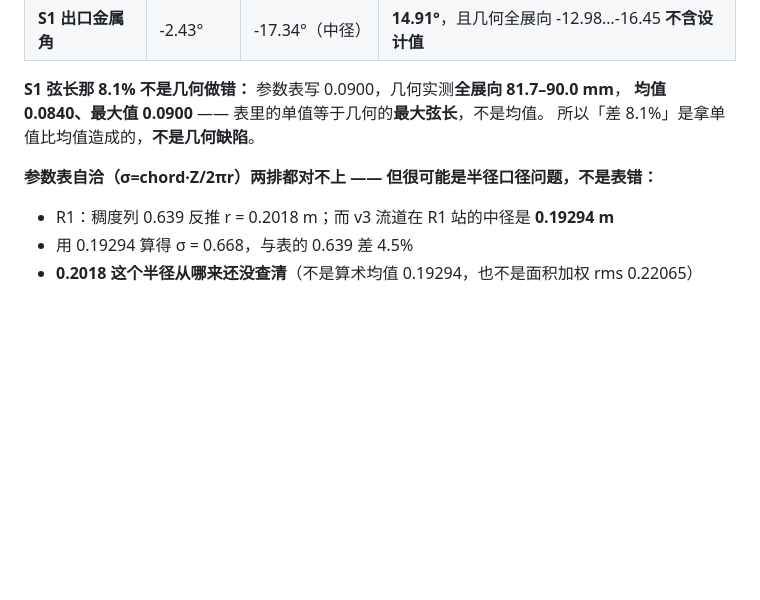
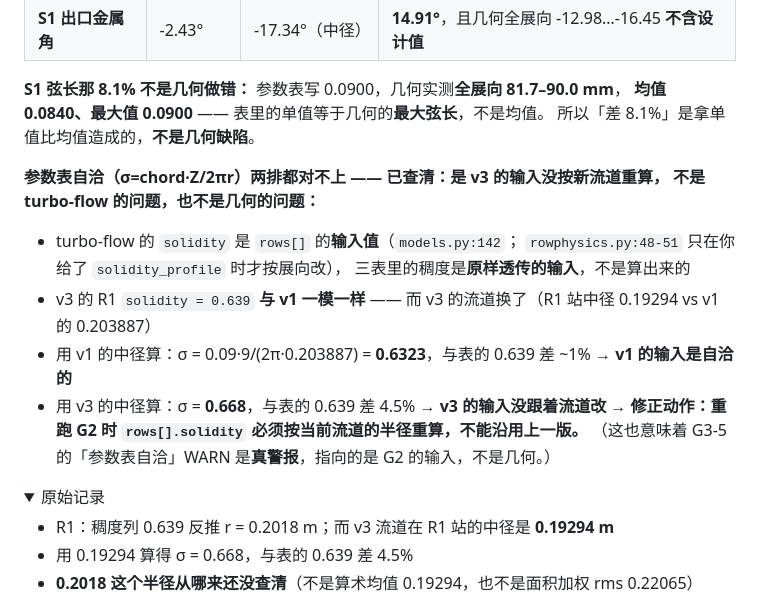
Before and after one commit to WenOwen/turtbo-agent, a Markdown page: cases/DF90-001/PLAN.md, the part around one of its changes. GitHub-like rendering; folded sections open; blank space fills up the shorter version.

Commit message:
docs(case): 查清参数表自洽不符的根因 —— v3 的 solidity 沿用了 v1 的输入，没按新流道重算

```diff
--- a/cases/DF90-001/PLAN.md
+++ b/cases/DF90-001/PLAN.md
@@ -32,7 +32,19 @@
 **均值 0.0840、最大值 0.0900** —— 表里的单值等于几何的**最大弦长**，不是均值。
 所以「差 8.1%」是拿单值比均值造成的，**不是几何缺陷**。
 
-**参数表自洽（σ=chord·Z/2πr）两排都对不上 —— 但很可能是半径口径问题，不是表错：**
+**参数表自洽（σ=chord·Z/2πr）两排都对不上 —— 已查清：是 v3 的输入没按新流道重算，**
+**不是 turbo-flow 的问题，也不是几何的问题：**
+- turbo-flow 的 `solidity` 是 `rows[]` 的**输入值**（`models.py:142`；
+  `rowphysics.py:48-51` 只在你给了 `solidity_profile` 时才按展向改），
+  三表里的稠度是**原样透传的输入**，不是算出来的
+- v3 的 R1 `solidity = 0.639` **与 v1 一模一样** —— 而 v3 的流道换了（R1 站中径 0.19294 vs v1 的 0.203887）
+- 用 v1 的中径算：σ = 0.09·9/(2π·0.203887) = **0.6323**，与表的 0.639 差 ~1% → **v1 的输入是自洽的**
+- 用 v3 的中径算：σ = **0.668**，与表的 0.639 差 4.5% → **v3 的输入没跟着流道改**
+**→ 修正动作：重跑 G2 时 `rows[].solidity` 必须按当前流道的半径重算，不能沿用上一版。**
+（这也意味着 G3-5 的「参数表自洽」WARN 是**真警报**，指向的是 G2 的输入，不是几何。）
+
+<details><summary>原始记录</summary>
+
 - R1：稠度列 0.639 反推 r = 0.2018 m；而 v3 流道在 R1 站的中径是 **0.19294 m**
 - 用 0.19294 算得 σ = 0.668，与表的 0.639 差 4.5%
 - **0.2018 这个半径从哪来还没查清**（不是算术均值 0.19294，也不是面积加权 rms 0.22065）
```
Also changed, not shown: other parts of cases/DF90-001/PLAN.md (+2 -0 lines).
